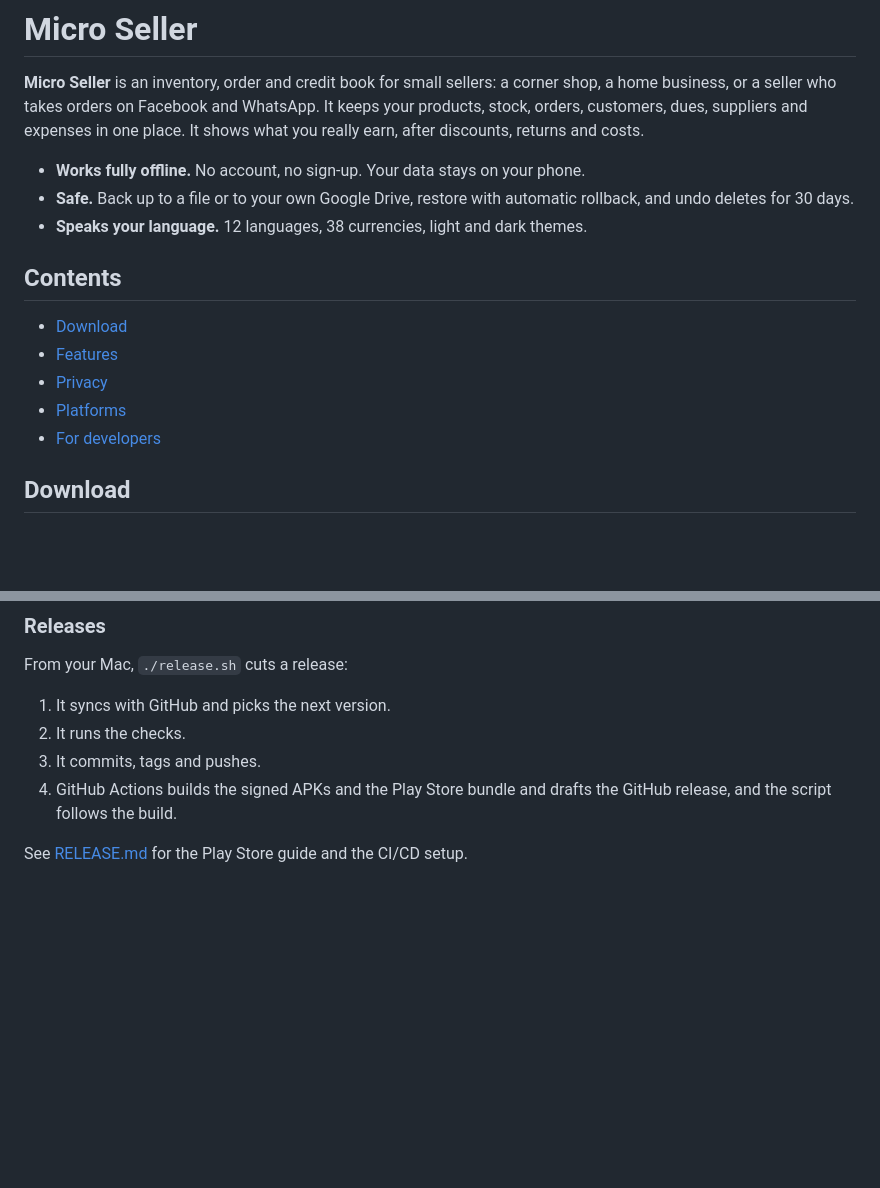
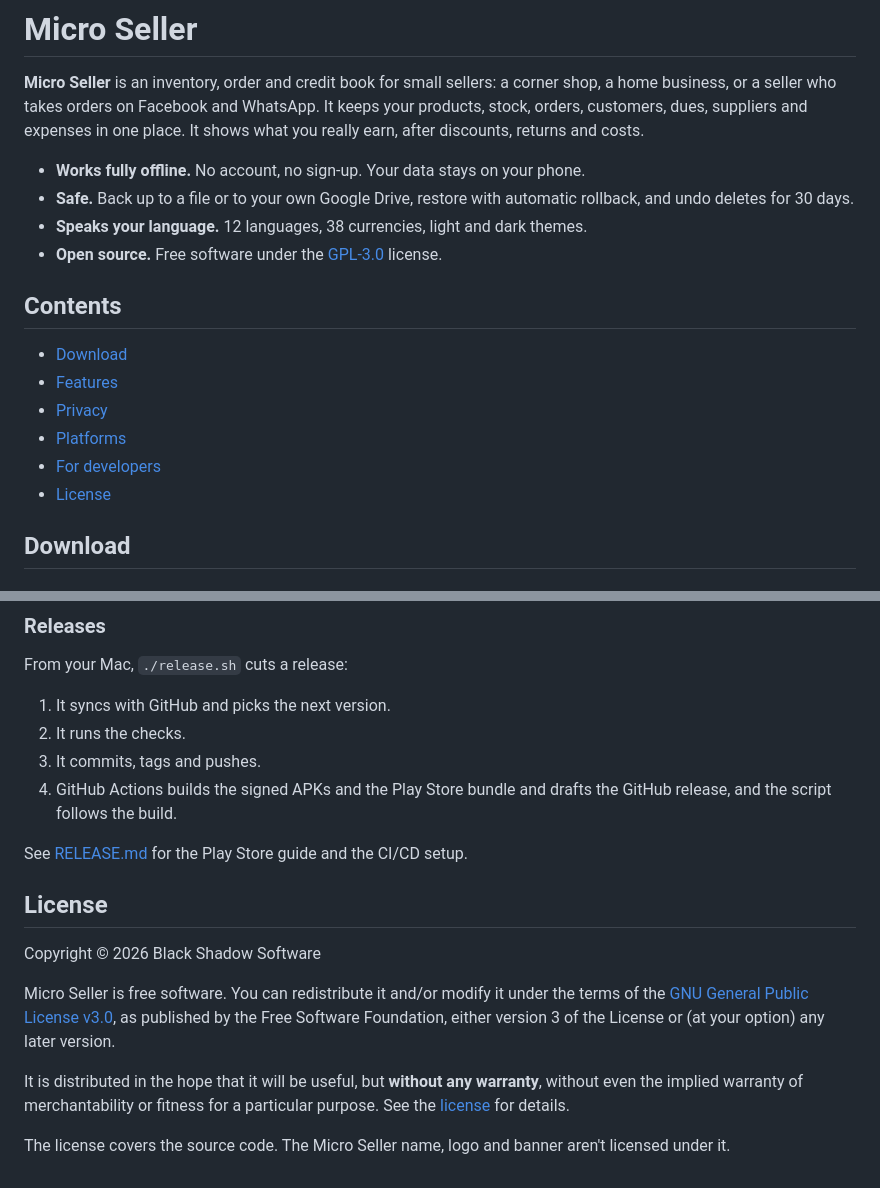
Before and after one commit to RemonAhammad/micro_seller, a Markdown page: README.md, 2 parts joined by grey strips. Drawn GitHub-style; blank space fills up the shorter version.

Commit message:
update README with license information and add license section

```diff
--- a/README.md
+++ b/README.md
@@ -18,6 +19,7 @@
 - **Works fully offline.** No account, no sign-up. Your data stays on your phone.
 - **Safe.** Back up to a file or to your own Google Drive, restore with automatic rollback, and undo deletes for 30 days.
 - **Speaks your language.** 12 languages, 38 currencies, light and dark themes.
+- **Open source.** Free software under the [GPL-3.0](LICENSE) license.
 
 ## Contents
 
@@ -26,6 +28,7 @@
 - [Privacy](#privacy)
 - [Platforms](#platforms)
 - [For developers](#for-developers)
+- [License](#license)
 
 ## Download
 
@@ -215,3 +218,13 @@ From your Mac, `./release.sh` cuts a release:
 4. GitHub Actions builds the signed APKs and the Play Store bundle and drafts the GitHub release, and the script follows the build.
 
 See [RELEASE.md](RELEASE.md) for the Play Store guide and the CI/CD setup.
+
+## License
+
+Copyright © 2026 Black Shadow Software
+
+Micro Seller is free software. You can redistribute it and/or modify it under the terms of the [GNU General Public License v3.0](LICENSE), as published by the Free Software Foundation, either version 3 of the License or (at your option) any later version.
+
+It is distributed in the hope that it will be useful, but **without any warranty**, without even the implied warranty of merchantability or fitness for a particular purpose. See the [license](LICENSE) for details.
+
+The license covers the source code. The Micro Seller name, logo and banner aren't licensed under it.
```
Also changed, not shown: other parts of README.md (+1 -0 lines).
